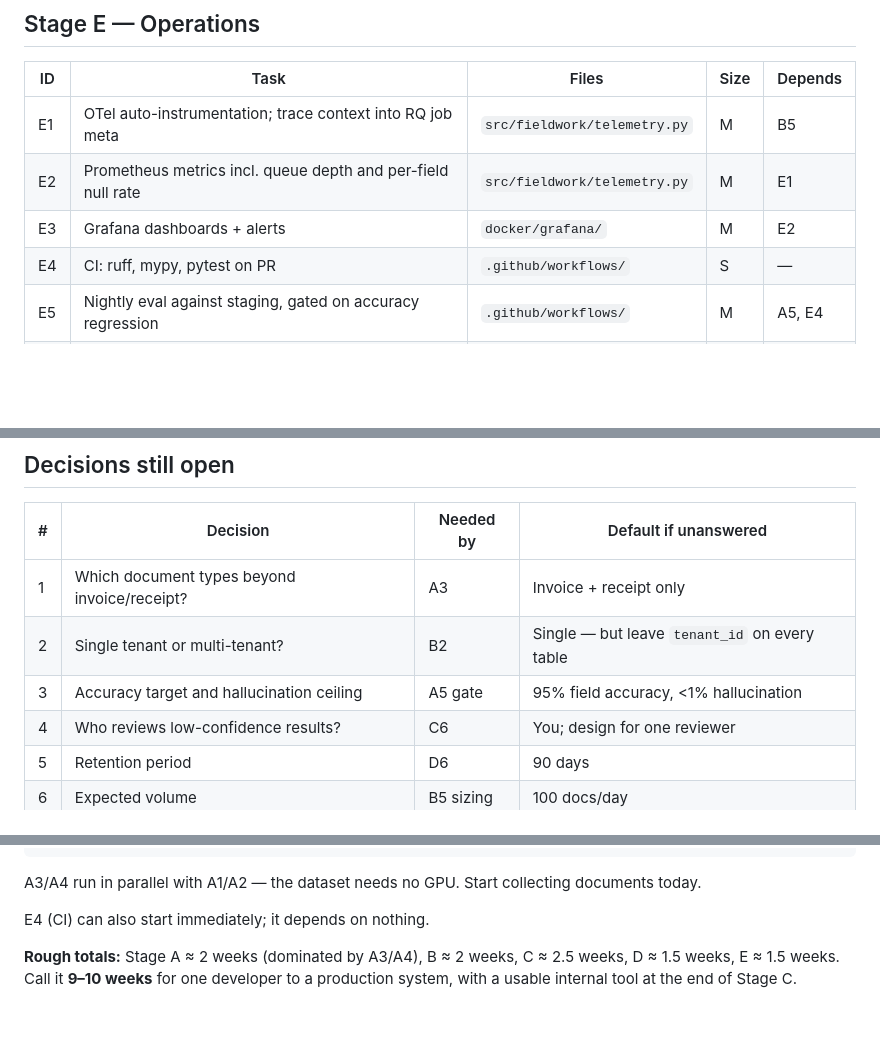
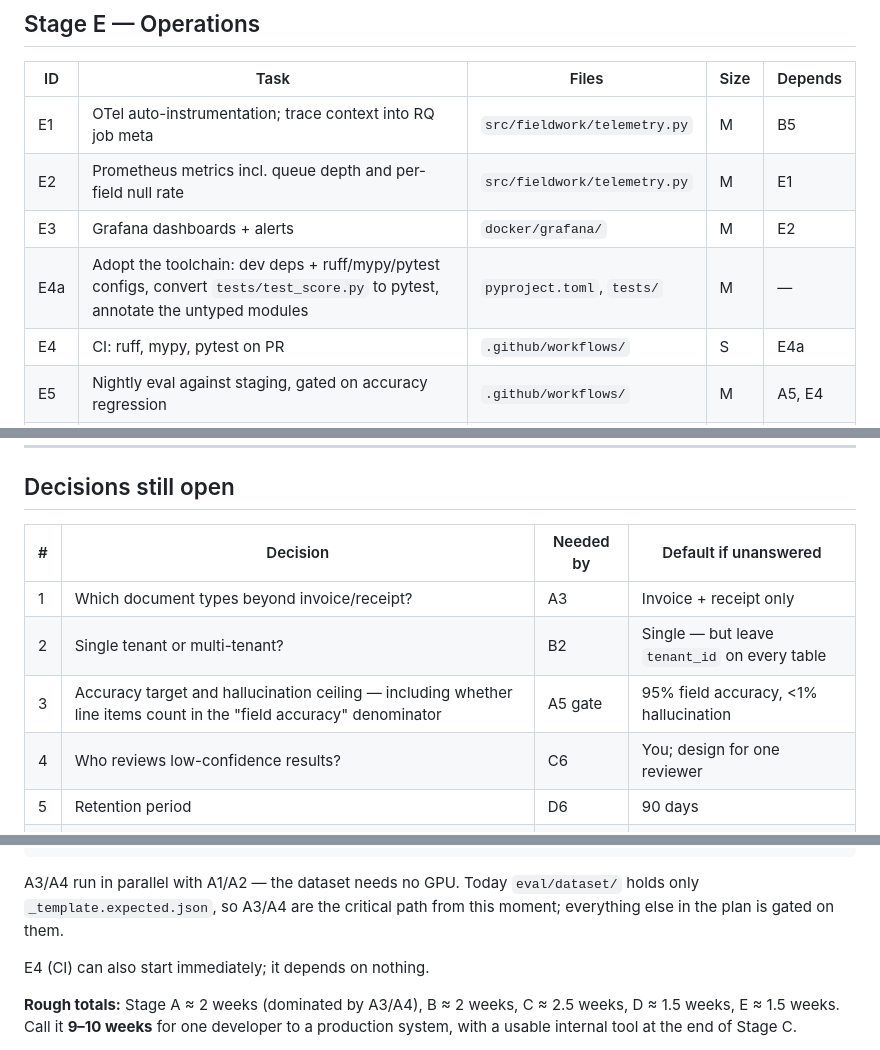
Before and after one commit to kudo1902/fieldwork, a Markdown page: docs/IMPLEMENTATION_PLAN.md, 3 parts joined by grey strips. Drawn GitHub-style; blank space fills up the shorter version.

````diff
--- a/docs/IMPLEMENTATION_PLAN.md
+++ b/docs/IMPLEMENTATION_PLAN.md
@@ -136,7 +145,8 @@ reviewer can clear a document in under 30 seconds.
 | E1 | OTel auto-instrumentation; trace context into RQ job meta | `src/fieldwork/telemetry.py` | M | B5 |
 | E2 | Prometheus metrics incl. queue depth and per-field null rate | `src/fieldwork/telemetry.py` | M | E1 |
 | E3 | Grafana dashboards + alerts | `docker/grafana/` | M | E2 |
-| E4 | CI: ruff, mypy, pytest on PR | `.github/workflows/` | S | — |
+| E4a | Adopt the toolchain: dev deps + ruff/mypy/pytest configs, convert `tests/test_score.py` to pytest, annotate the untyped modules | `pyproject.toml`, `tests/` | M | — |
+| E4 | CI: ruff, mypy, pytest on PR | `.github/workflows/` | S | E4a |
 | E5 | Nightly eval against staging, gated on accuracy regression | `.github/workflows/` | M | A5, E4 |
 | E6 | Backups: `pg_dump` cron, MinIO replication, restore drill | `docker/` | M | B1 |
 
@@ -158,7 +168,7 @@ reviewer can clear a document in under 30 seconds.
 | --- | --- | --- | --- |
 | 1 | Which document types beyond invoice/receipt? | A3 | Invoice + receipt only |
 | 2 | Single tenant or multi-tenant? | B2 | Single — but leave `tenant_id` on every table |
-| 3 | Accuracy target and hallucination ceiling | A5 gate | 95% field accuracy, <1% hallucination |
+| 3 | Accuracy target and hallucination ceiling — including whether line items count in the "field accuracy" denominator | A5 gate | 95% field accuracy, <1% hallucination |
 | 4 | Who reviews low-confidence results? | C6 | You; design for one reviewer |
 | 5 | Retention period | D6 | 90 days |
 | 6 | Expected volume | B5 sizing | 100 docs/day |
@@ -195,7 +205,9 @@ A3─A4─┘                          ║
                                     D1…D9 ══ GATE ══► E1…E6
 ```
 
-A3/A4 run in parallel with A1/A2 — the dataset needs no GPU. Start collecting documents today.
+A3/A4 run in parallel with A1/A2 — the dataset needs no GPU. Today `eval/dataset/` holds only
+`_template.expected.json`, so A3/A4 are the critical path from this moment; everything else in
+the plan is gated on them.
 
 E4 (CI) can also start immediately; it depends on nothing.
 
````
Also changed, not shown: other parts of docs/IMPLEMENTATION_PLAN.md (+17 -8 lines).
